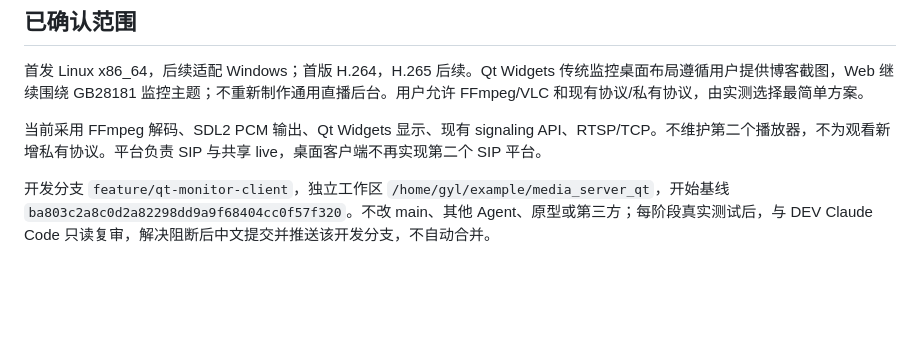
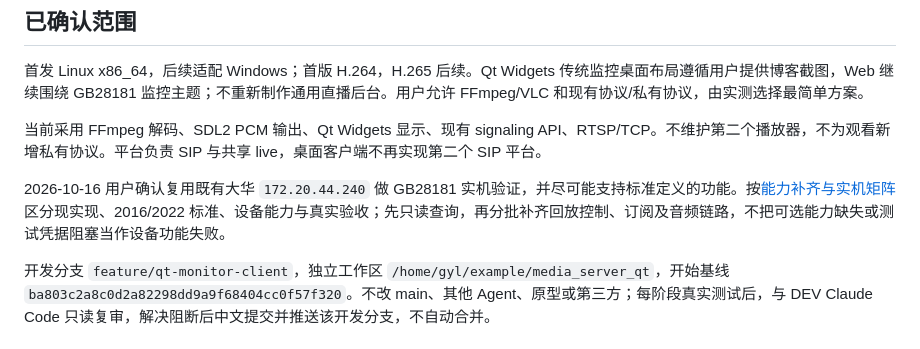
Before and after one commit to gyl30/media_server, a Markdown page: docs/qt_monitor_client_plan.md, the part around the change. GitHub-like rendering; blank space fills up the shorter version.

```diff
--- a/docs/qt_monitor_client_plan.md
+++ b/docs/qt_monitor_client_plan.md
@@ -5,6 +5,8 @@
 首发 Linux x86_64，后续适配 Windows；首版 H.264，H.265 后续。Qt Widgets 传统监控桌面布局遵循用户提供博客截图，Web 继续围绕 GB28181 监控主题；不重新制作通用直播后台。用户允许 FFmpeg/VLC 和现有协议/私有协议，由实测选择最简单方案。
 
 当前采用 FFmpeg 解码、SDL2 PCM 输出、Qt Widgets 显示、现有 signaling API、RTSP/TCP。不维护第二个播放器，不为观看新增私有协议。平台负责 SIP 与共享 live，桌面客户端不再实现第二个 SIP 平台。
+
+2026-10-16 用户确认复用既有大华 `172.20.44.240` 做 GB28181 实机验证，并尽可能支持标准定义的功能。按[能力补齐与实机矩阵](gb28181_device_capabilities.md)区分现实现、2016/2022 标准、设备能力与真实验收；先只读查询，再分批补齐回放控制、订阅及音频链路，不把可选能力缺失或测试凭据阻塞当作设备功能失败。
 
 开发分支 `feature/qt-monitor-client`，独立工作区 `/home/gyl/example/media_server_qt`，开始基线 `ba803c2a8c0d2a82298dd9a9f68404cc0f57f320`。不改 main、其他 Agent、原型或第三方；每阶段真实测试后，与 DEV Claude Code 只读复审，解决阻断后中文提交并推送该开发分支，不自动合并。
 
```
Also changed, not shown: docs/gb28181_device_capabilities.md (added, +102 -0 lines).
